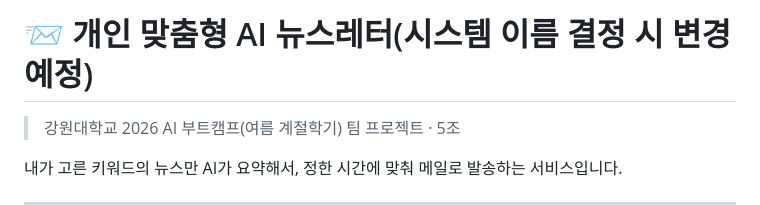
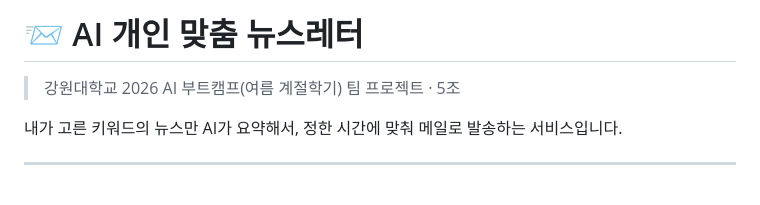
Before and after one commit to jimmychoi46/KNU-AI-Boot-2026-Team-project, a Markdown page: README.md, the part around one of its changes. GitHub-like rendering; blank space fills up the shorter version.

Commit message:
Update project title and log entries in README

```diff
--- a/README.md
+++ b/README.md
@@ -1,4 +1,4 @@
-# 📨 개인 맞춤형 AI 뉴스레터(시스템 이름 결정 시 변경 예정)
+# 📨 AI 개인 맞춤 뉴스레터
 > 강원대학교 2026 AI 부트캠프(여름 계절학기) 팀 프로젝트 · 5조
 
 내가 고른 키워드의 뉴스만 AI가 요약해서, 정한 시간에 맞춰 메일로 발송하는 서비스입니다.
```
Also changed, not shown: other parts of README.md (+4 -4 lines).
